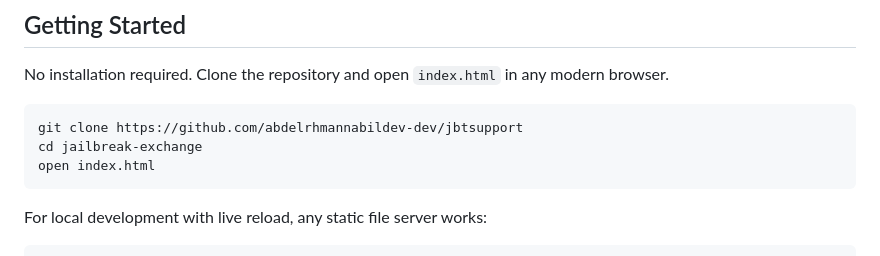
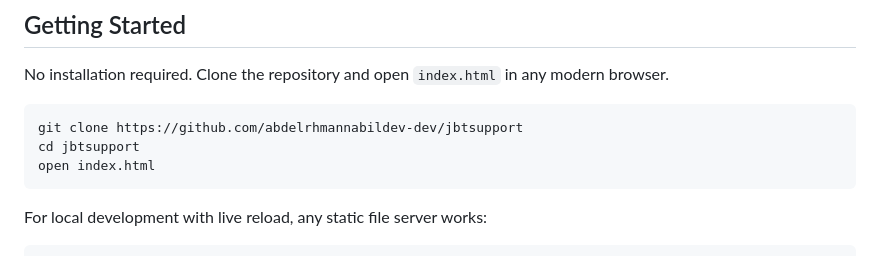
Before and after one commit to abdelrhmannabildev-dev/jbtsupport, a Markdown page: README.md, the part around the change. Rendered like a GitHub page.

Commit message:
fixed a name

````diff
--- a/README.md
+++ b/README.md
@@ -150,7 +150,7 @@ No installation required. Clone the repository and open `index.html` in any mode
 
 ```bash
 git clone https://github.com/abdelrhmannabildev-dev/jbtsupport
-cd jailbreak-exchange
+cd jbtsupport
 open index.html
 ```
 
````
